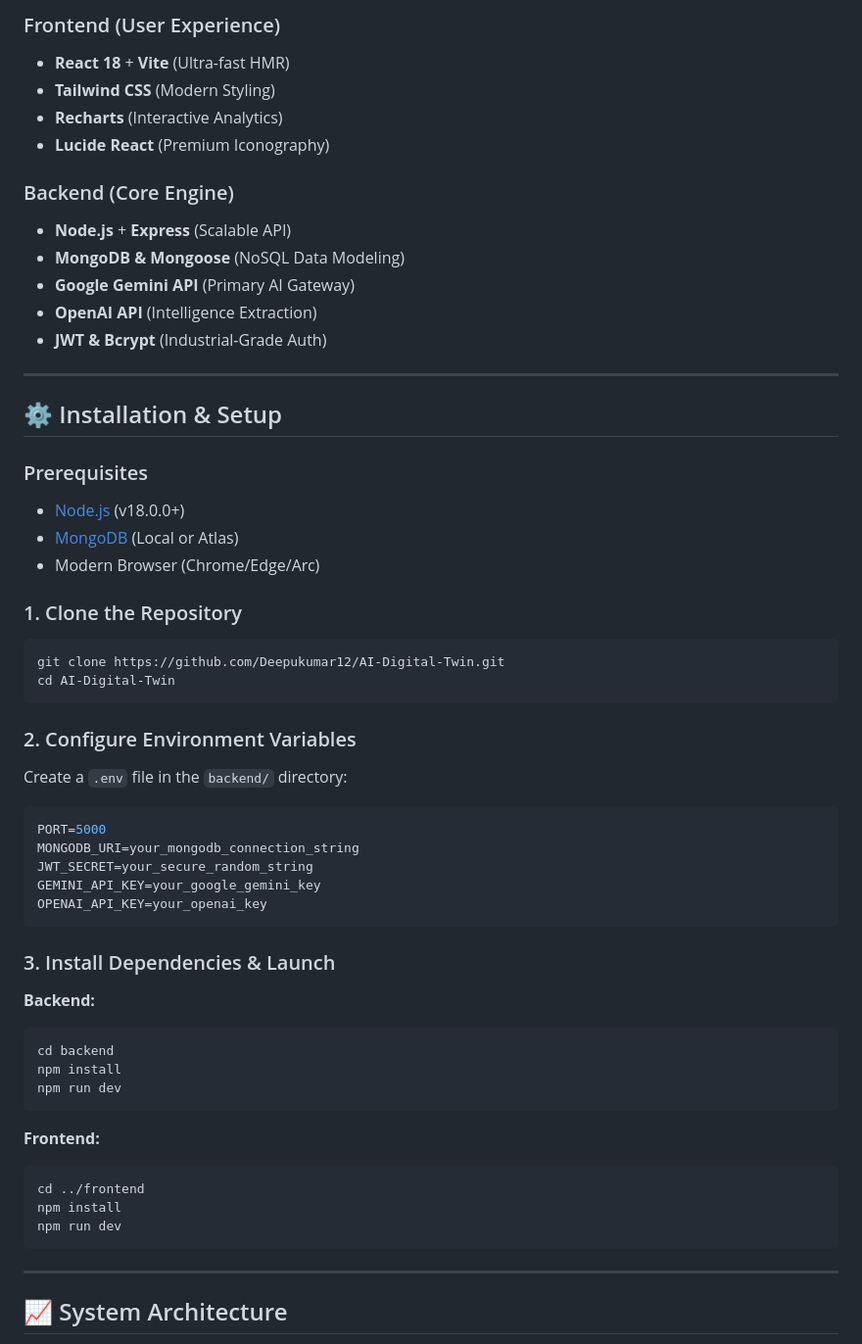
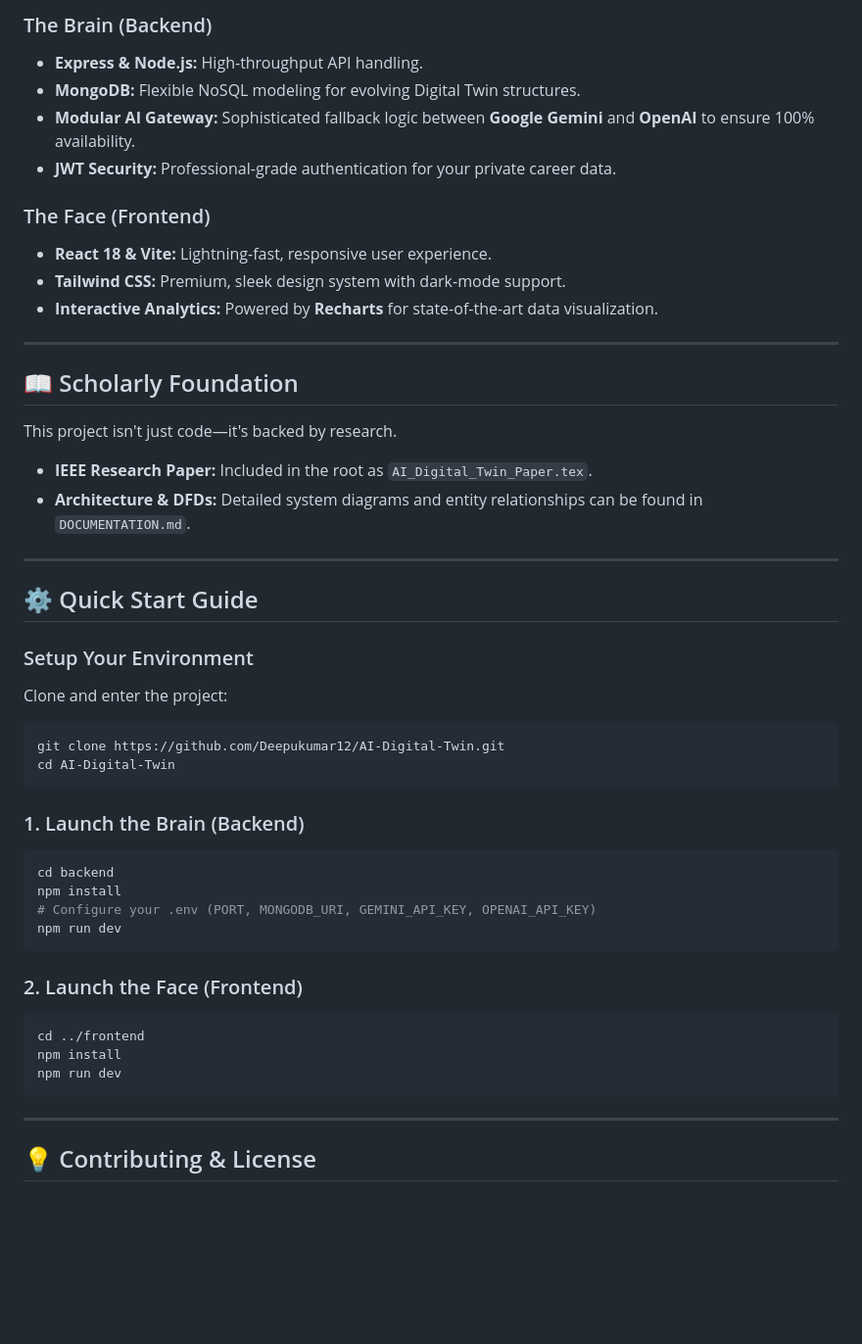
Before and after one commit to Deepukumar12/AI-Digital-Twin, a Markdown page: README.md, the part around one of its changes. Shown at 98% size. Drawn GitHub-style; blank space fills up the shorter version.

````diff
--- a/README.md
+++ b/README.md
@@ -41,51 +55,43 @@ This project is supported by an **Official IEEE Research Paper** (found in `AI_D
 
-### Frontend (User Experience)
-*   **React 18** + **Vite** (Ultra-fast HMR)
-*   **Tailwind CSS** (Modern Styling)
-*   **Recharts** (Interactive Analytics)
-*   **Lucide React** (Premium Iconography)
+### The Brain (Backend)
+*   **Express & Node.js:** High-throughput API handling.
+*   **MongoDB:** Flexible NoSQL modeling for evolving Digital Twin structures.
+*   **Modular AI Gateway:** Sophisticated fallback logic between **Google Gemini** and **OpenAI** to ensure 100% availability.
+*   **JWT Security:** Professional-grade authentication for your private career data.
 
-### Backend (Core Engine)
-*   **Node.js** + **Express** (Scalable API)
-*   **MongoDB & Mongoose** (NoSQL Data Modeling)
-*   **Google Gemini API** (Primary AI Gateway)
-*   **OpenAI API** (Intelligence Extraction)
-*   **JWT & Bcrypt** (Industrial-Grade Auth)
+### The Face (Frontend)
+*   **React 18 & Vite:** Lightning-fast, responsive user experience.
+*   **Tailwind CSS:** Premium, sleek design system with dark-mode support.
+*   **Interactive Analytics:** Powered by **Recharts** for state-of-the-art data visualization.
 
 ---
 
-## ⚙️ Installation & Setup
+## 📖 Scholarly Foundation
 
-### Prerequisites
-*   [Node.js](https://nodejs.org/) (v18.0.0+)
-*   [MongoDB](https://www.mongodb.com/) (Local or Atlas)
-*   Modern Browser (Chrome/Edge/Arc)
+This project isn't just code—it's backed by research.
+*   **IEEE Research Paper:** Included in the root as `AI_Digital_Twin_Paper.tex`.
+*   **Architecture & DFDs:** Detailed system diagrams and entity relationships can be found in `DOCUMENTATION.md`.
 
-### 1. Clone the Repository
+---
+
+## ⚙️ Quick Start Guide
+
+### Setup Your Environment
+Clone and enter the project:
 ```bash
 git clone https://github.com/Deepukumar12/AI-Digital-Twin.git
 cd AI-Digital-Twin
 ```
 
-### 2. Configure Environment Variables
-Create a `.env` file in the `backend/` directory:
-```env
-PORT=5000
-MONGODB_URI=your_mongodb_connection_string
-JWT_SECRET=your_secure_random_string
-GEMINI_API_KEY=your_google_gemini_key
-OPENAI_API_KEY=your_openai_key
-```
-
-### 3. Install Dependencies & Launch
-**Backend:**
+### 1. Launch the Brain (Backend)
 ```bash
 cd backend
 npm install
+# Configure your .env (PORT, MONGODB_URI, GEMINI_API_KEY, OPENAI_API_KEY)
 npm run dev
 ```
 
-**Frontend:**
+### 2. Launch the Face (Frontend)
 ```bash
 cd ../frontend
 npm install
@@ -94,5 +100,5 @@ npm run dev
 
 ---
 
-## 📈 System Architecture
+## 💡 Contributing & License
 
````
Also changed, not shown: other parts of README.md (+42 -62 lines).
